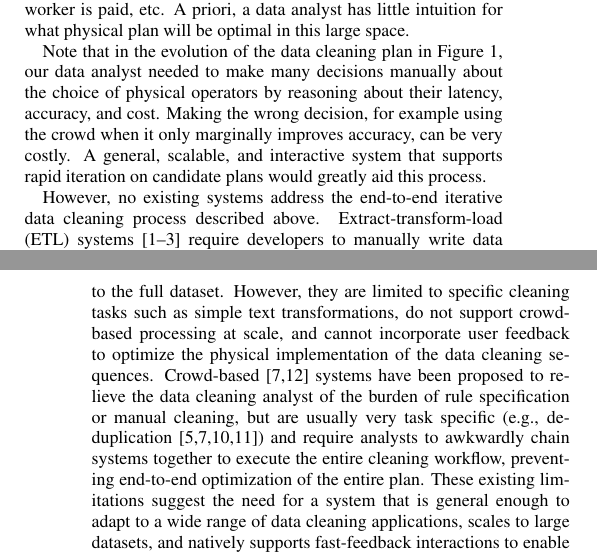
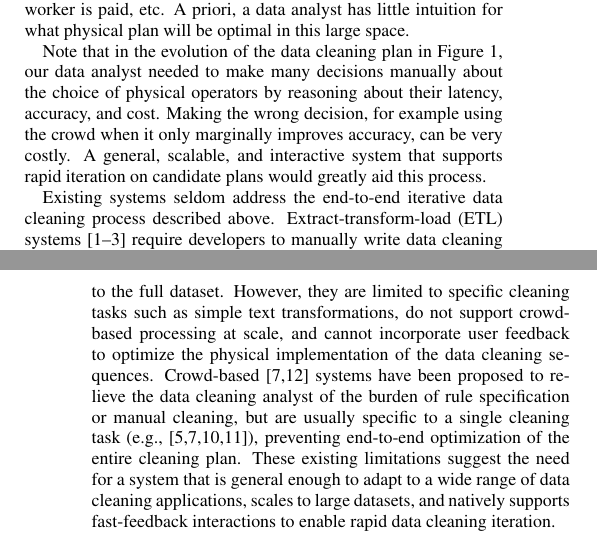
Before and after one commit to sjyk/sampleclean-papers, a LaTeX document (vldb15-demo/demo.tex, which reads vldb15-demo/introduction.tex): two parts of the columns of pages 1 and 2 of 4, joined at a grey line, cut so that both start at the same text. Compiled offline with pdfLaTeX.

Commit message:
Intro tweaks re: Jiannan's feedback.

```diff
--- a/vldb15-demo/introduction.tex
+++ b/vldb15-demo/introduction.tex
@@ -44,13 +44,13 @@ A general, scalable, and interactive system that supports rapid iteration on can
 % 1. have slow feedback loops (dataset-dependence, …)
 % 2. solve very specific data-cleaning tasks
 %Since the beginning of data management, systems have been explored by both the research and industrial communities to improve data cleaning efficiency and quality.
-However, no existing systems address the end-to-end iterative data cleaning process described above.
+Existing systems seldom address the end-to-end iterative data cleaning process described above.
 Extract-transform-load (ETL) systems~\cite{informatica,talend,apachefalcon} require developers to manually write data cleaning rules and execute them as long batch jobs,
 and constraint-driven tools allow analysts to define ``data quality rules" and automatically propose corrections to maximally satisfy these rules \cite{DBLP:conf/sigmod/DallachiesaEEEIOT13}.
 Unfortunately, neither provide the opportunity for iteration or user feedback, inhibiting the user's ability to rapidly prototype different data cleaning solutions.
 Projects such as Wrangler~\cite{wrangler,trifacta} and OpenRefine~\cite{openrefine} support iteration with spreadsheet-style interfaces that enable the user to compose data cleaning sequences by directly manipulating a sample of the data and applying these sequences to the full dataset.
 However, they are limited to specific cleaning tasks such as simple text transformations, do not support crowd-based processing at scale, and cannot incorporate user feedback to optimize the physical implementation of the data cleaning sequences.
-Crowd-based~\cite{gokhale2014corleone,stonebraker2013data} systems have been proposed to relieve the data cleaning analyst of the burden of rule specification or manual cleaning, but are usually very task specific (e.g., de-duplication~\cite{gokhale2014corleone,park2014crowdfill,eracer,chen2014integrating}) and require analysts to awkwardly chain systems together to execute the entire cleaning workflow, preventing end-to-end optimization of the entire plan.
+Crowd-based~\cite{gokhale2014corleone,stonebraker2013data} systems have been proposed to relieve the data cleaning analyst of the burden of rule specification or manual cleaning, but are usually specific to a single cleaning task (e.g.,~\cite{gokhale2014corleone,park2014crowdfill,eracer,chen2014integrating}), preventing end-to-end optimization of the entire cleaning plan.
 These existing limitations suggest the need for a system that is general enough to adapt to a wide range of data cleaning applications, scales to large datasets, and natively supports fast-feedback interactions to enable rapid data cleaning iteration.
 
 In this paper, we introduce \sys, a system designed to support the iterative development and optimization of data cleaning plans end to end.
```
